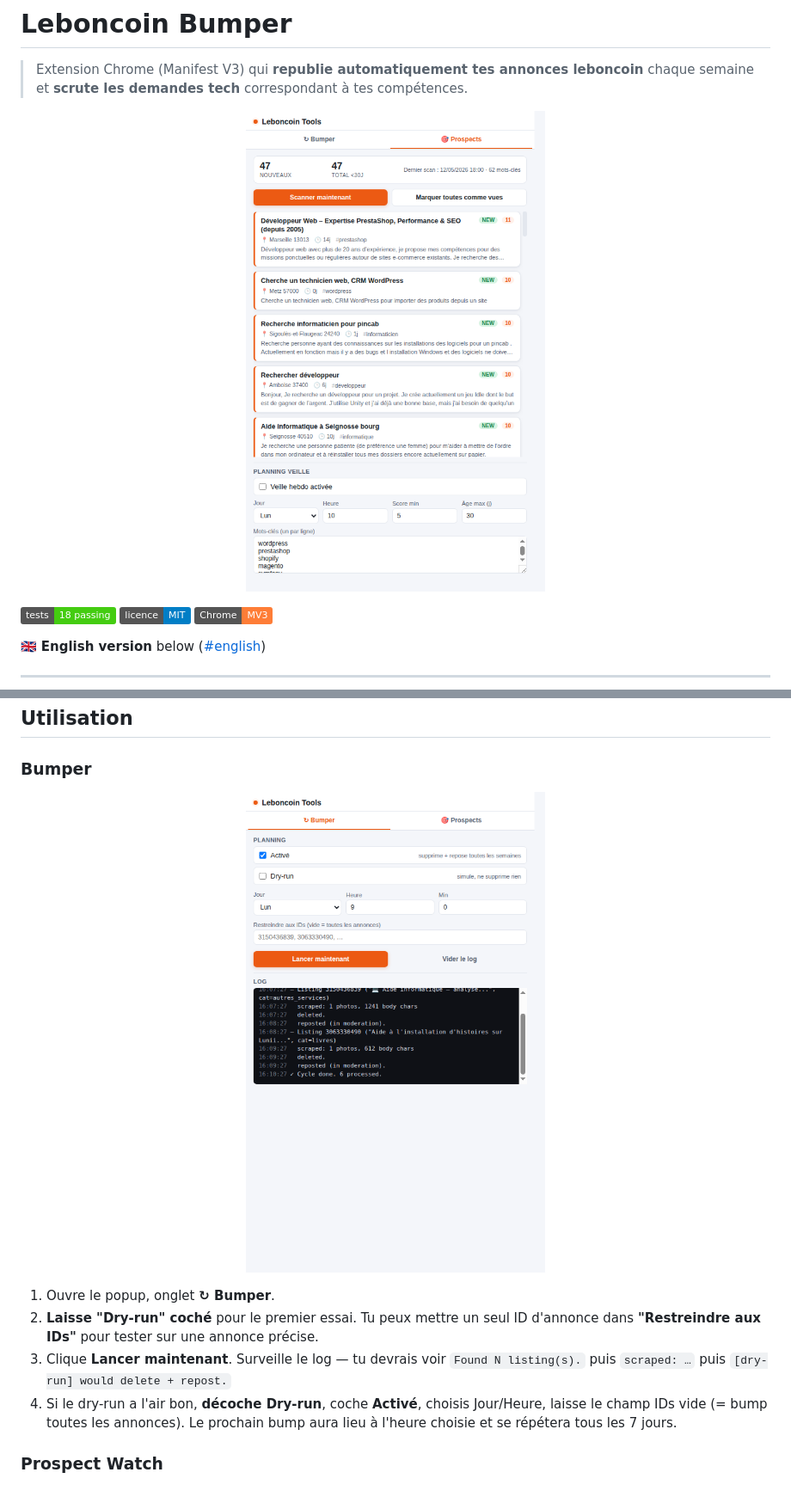
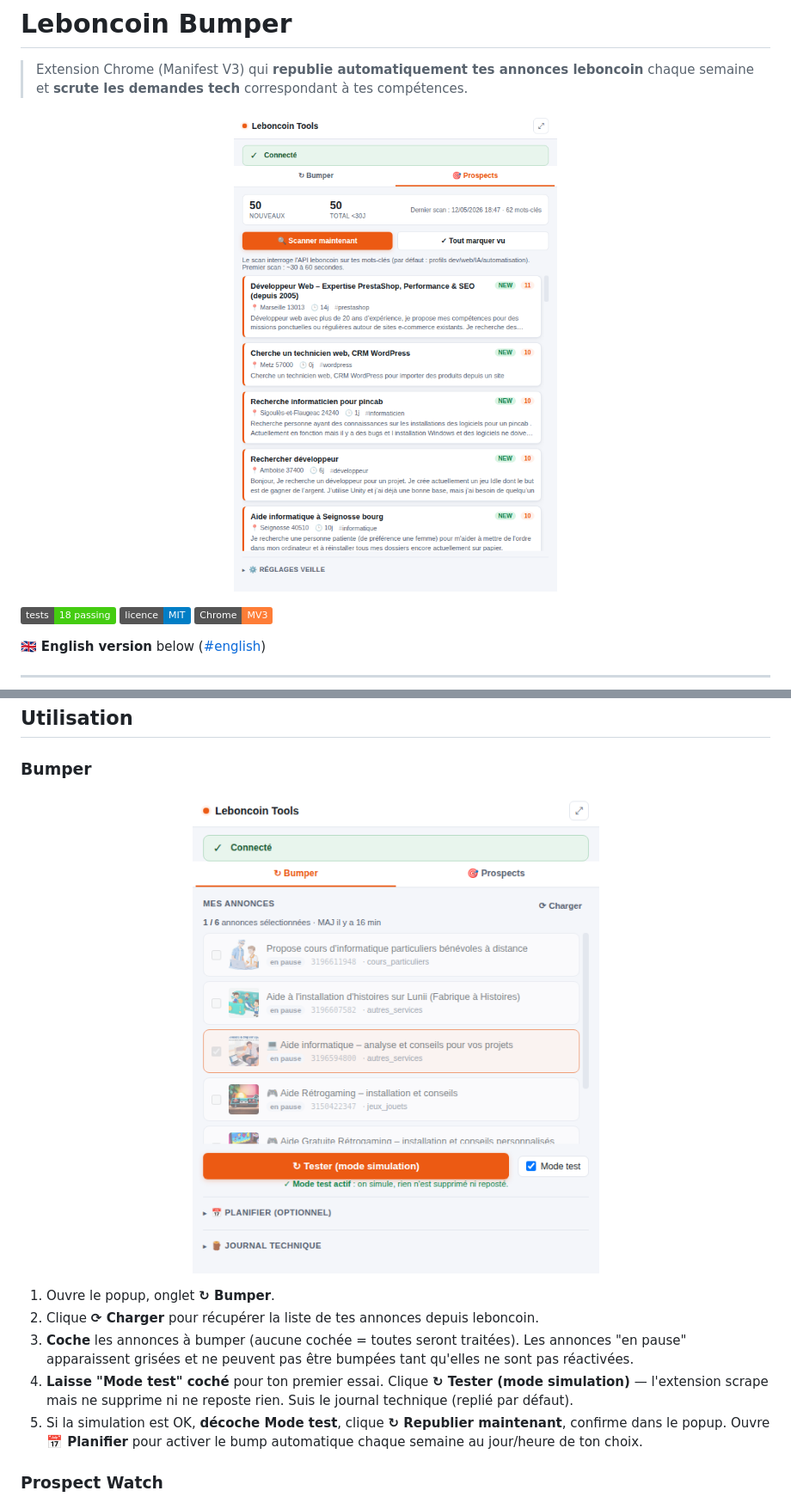
Before and after one commit to ohugonnot/leboncoin-bumper, a Markdown page: README.md, 2 parts joined by grey strips. Shown at 86% size. GitHub-like rendering; pictures changed too: docs/screenshots/bumper.png, docs/screenshots/prospect-hero.png; badges without logos.

```diff
--- a/README.md
+++ b/README.md
@@ -69,9 +71,10 @@ Assure-toi d'être **connecté à leboncoin.fr** dans le même profil Chrome ava
 </p>
 
 1. Ouvre le popup, onglet **↻ Bumper**.
-2. **Laisse "Dry-run" coché** pour le premier essai. Tu peux mettre un seul ID d'annonce dans **"Restreindre aux IDs"** pour tester sur une annonce précise.
-3. Clique **Lancer maintenant**. Surveille le log — tu devrais voir `Found N listing(s).` puis `scraped: …` puis `[dry-run] would delete + repost.`
-4. Si le dry-run a l'air bon, **décoche Dry-run**, coche **Activé**, choisis Jour/Heure, laisse le champ IDs vide (= bump toutes les annonces). Le prochain bump aura lieu à l'heure choisie et se répétera tous les 7 jours.
+2. Clique **⟳ Charger** pour récupérer la liste de tes annonces depuis leboncoin.
+3. **Coche** les annonces à bumper (aucune cochée = toutes seront traitées). Les annonces "en pause" apparaissent grisées et ne peuvent pas être bumpées tant qu'elles ne sont pas réactivées.
+4. **Laisse "Mode test" coché** pour ton premier essai. Clique **↻ Tester (mode simulation)** — l'extension scrape mais ne supprime ni ne reposte rien. Suis le journal technique (replié par défaut).
+5. Si la simulation est OK, **décoche Mode test**, clique **↻ Republier maintenant**, confirme dans le popup. Ouvre **📅 Planifier** pour activer le bump automatique chaque semaine au jour/heure de ton choix.
 
 ### Prospect Watch
 
```
Also changed, not shown: other parts of README.md (+10 -5 lines), 5 other files.
